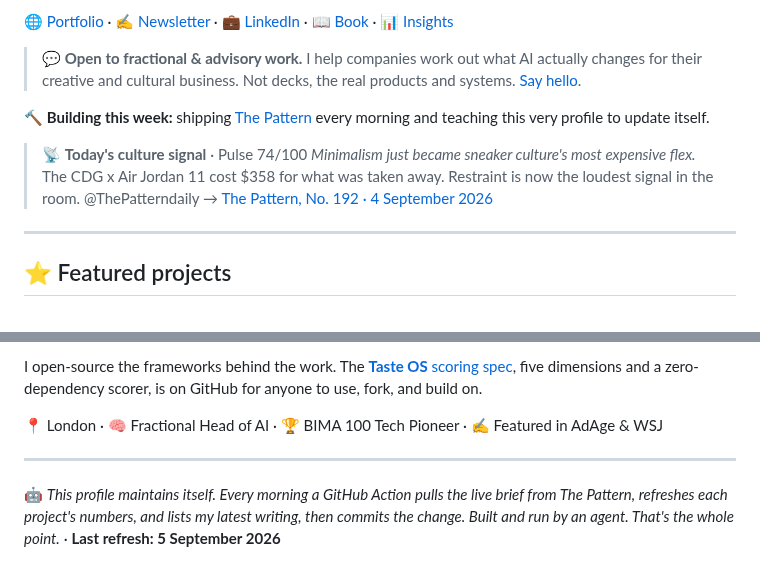
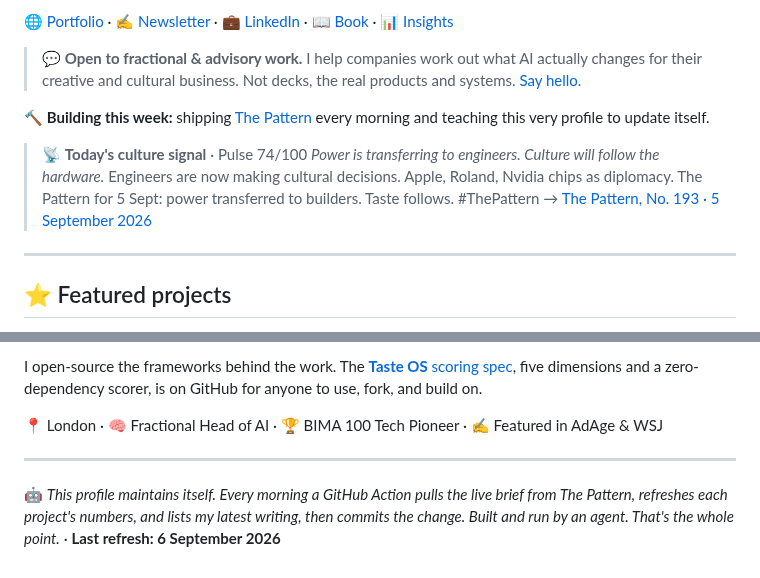
Before and after one commit to mikelitman/mikelitman, a Markdown page: README.md, 2 parts joined by grey strips. Drawn GitHub-style.

Commit message:
chore: refresh live Pattern brief [skip ci]

```diff
--- a/README.md
+++ b/README.md
@@ -13,8 +13,8 @@ I'm a **non-coder who builds**. After 15+ years in strategy and emerging tech (G
 
 <!-- PATTERN:START -->
 > 📡 **Today's culture signal** · Pulse 74/100
-> *Minimalism just became sneaker culture's most expensive flex.* The CDG x Air Jordan 11 cost $358 for what was taken away. Restraint is now the loudest signal in the room. @ThePatterndaily
-> → [The Pattern, No. 192 · 4 September 2026](https://thepattern.media/editions/2026-09-04.html)
+> *Power is transferring to engineers. Culture will follow the hardware.* Engineers are now making cultural decisions. Apple, Roland, Nvidia chips as diplomacy. The Pattern for 5 Sept: power transferred to builders. Taste follows. #ThePattern
+> → [The Pattern, No. 193 · 5 September 2026](https://thepattern.media/editions/2026-09-05.html)
 <!-- PATTERN:END -->
 
 ---
@@ -104,5 +104,5 @@ I open-source the frameworks behind the work. The [**Taste OS** scoring spec](ht
 ---
 
 <!-- STAMP:START -->
-🤖 *This profile maintains itself. Every morning a GitHub Action pulls the live brief from The Pattern, refreshes each project's numbers, and lists my latest writing, then commits the change. Built and run by an agent. That's the whole point.* · **Last refresh: 5 September 2026**
+🤖 *This profile maintains itself. Every morning a GitHub Action pulls the live brief from The Pattern, refreshes each project's numbers, and lists my latest writing, then commits the change. Built and run by an agent. That's the whole point.* · **Last refresh: 6 September 2026**
 <!-- STAMP:END -->
```
